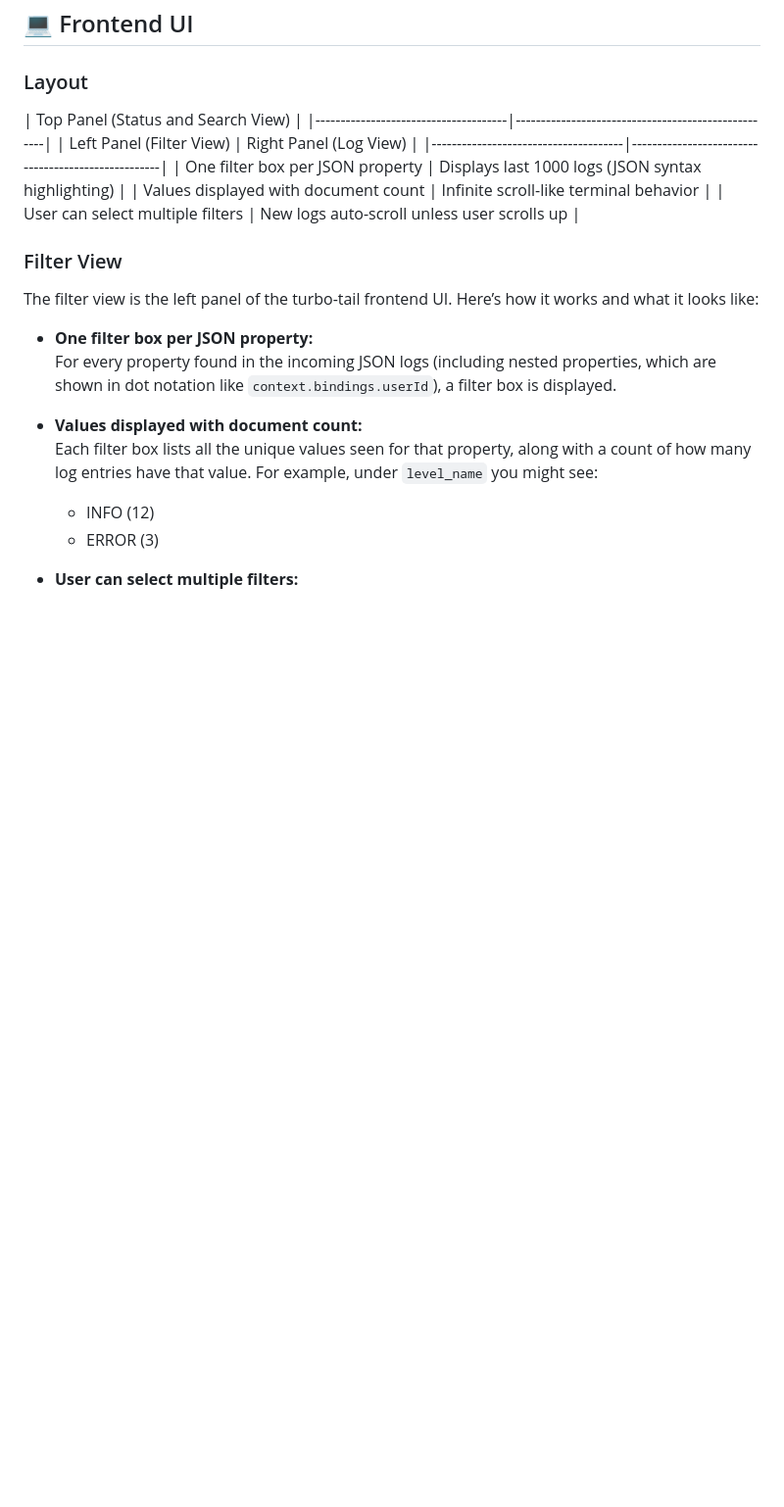
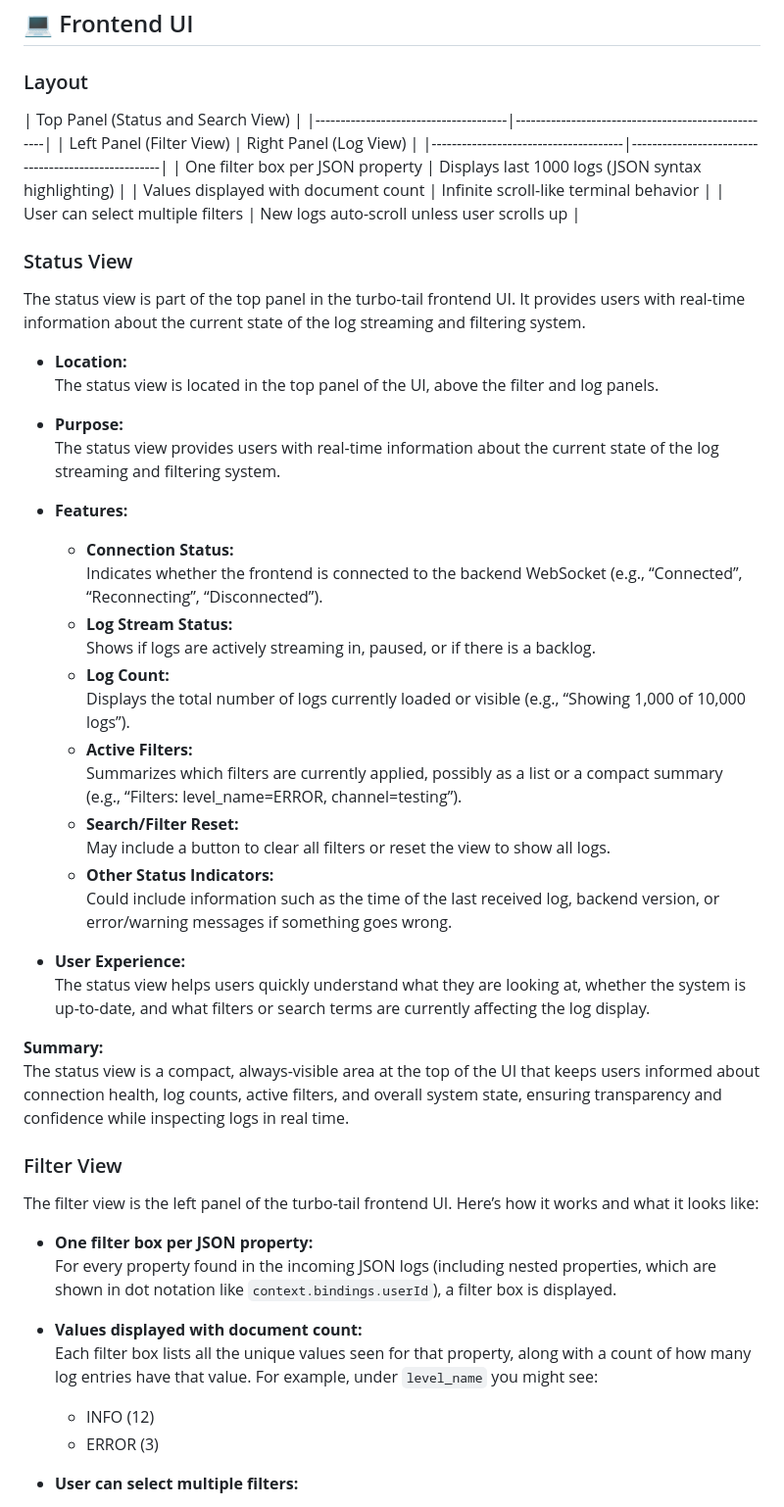
Before and after one commit to holgerk/jsonlv, a Markdown page: README.md, the part around the change. Shown: that part at 98% size. GitHub-like rendering; blank space fills up the shorter version.

```diff
--- a/README.md
+++ b/README.md
@@ -184,6 +184,36 @@ A command-line and web-based real-time log inspection tool written in Go.
 | Values displayed with document count | Infinite scroll-like terminal behavior             |
 | User can select multiple filters     | New logs auto-scroll unless user scrolls up        |
 
+### Status View
+
+The status view is part of the top panel in the turbo-tail frontend UI. It provides users with real-time information about the current state of the log streaming and filtering system.
+
+- **Location:**
+  The status view is located in the top panel of the UI, above the filter and log panels.
+
+- **Purpose:**
+  The status view provides users with real-time information about the current state of the log streaming and filtering system.
+
+- **Features:**
+  - **Connection Status:**
+    Indicates whether the frontend is connected to the backend WebSocket (e.g., “Connected”, “Reconnecting”, “Disconnected”).
+  - **Log Stream Status:**
+    Shows if logs are actively streaming in, paused, or if there is a backlog.
+  - **Log Count:**
+    Displays the total number of logs currently loaded or visible (e.g., “Showing 1,000 of 10,000 logs”).
+  - **Active Filters:**
+    Summarizes which filters are currently applied, possibly as a list or a compact summary (e.g., “Filters: level_name=ERROR, channel=testing”).
+  - **Search/Filter Reset:**
+    May include a button to clear all filters or reset the view to show all logs.
+  - **Other Status Indicators:**
+    Could include information such as the time of the last received log, backend version, or error/warning messages if something goes wrong.
+
+- **User Experience:**
+  The status view helps users quickly understand what they are looking at, whether the system is up-to-date, and what filters or search terms are currently affecting the log display.
+
+**Summary:**
+The status view is a compact, always-visible area at the top of the UI that keeps users informed about connection health, log counts, active filters, and overall system state, ensuring transparency and confidence while inspecting logs in real time.
+
 ### Filter View
 
 The filter view is the left panel of the turbo-tail frontend UI. Here’s how it works and what it looks like:
```
